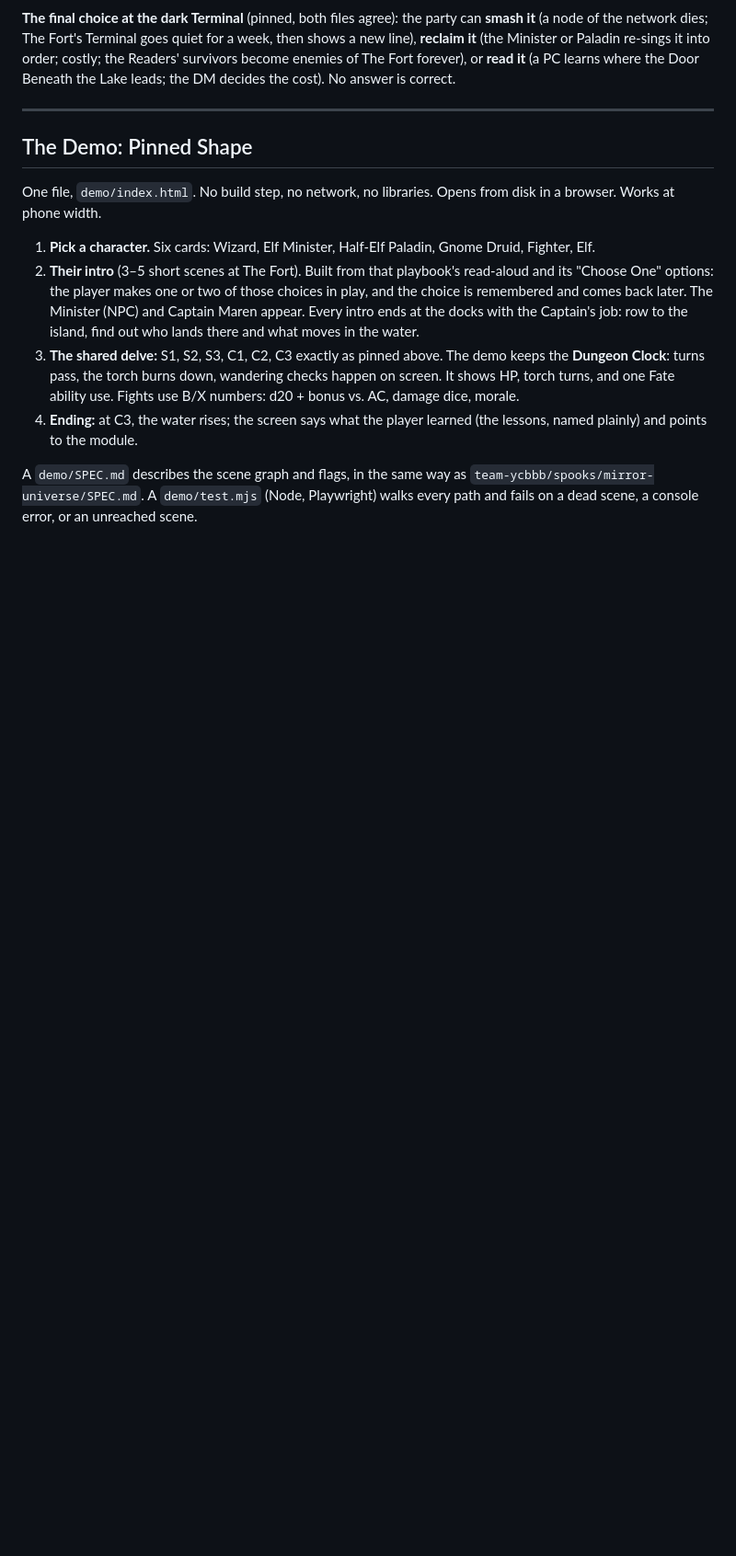
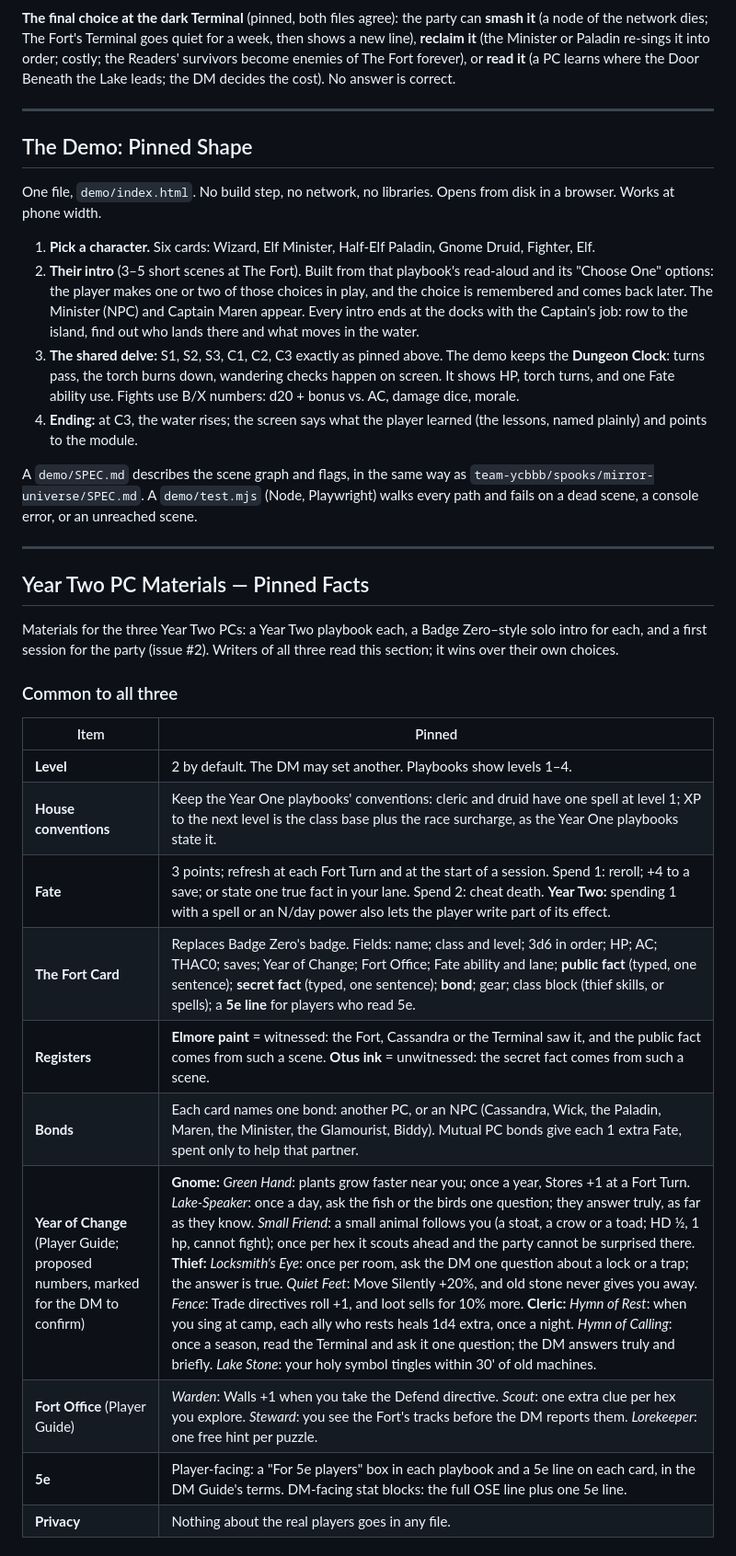
Before and after one commit to norrisaftcc/games-osr-fort-on-lake, a Markdown page: campaign/SPINE.md, the part around one of its changes. Shown at 92% size. GitHub-like rendering; blank space fills up the shorter version.

Commit message:
Pin the facts for the Year Two PC materials
Co-Authored-By: Claude Opus 5.5 <noreply@anthropic.com>
Claude-Session: https://claude.ai/code/session_019JctgMpzQnod1BZpNFxzkH

```diff
--- a/campaign/SPINE.md
+++ b/campaign/SPINE.md
@@ -273,3 +273,25 @@ One file, `demo/index.html`. No build step, no network, no libraries. Opens from
 4. **Ending:** at C3, the water rises; the screen says what the player learned (the lessons, named plainly) and points to the module.
 
 A `demo/SPEC.md` describes the scene graph and flags, in the same way as `team-ycbbb/spooks/mirror-universe/SPEC.md`. A `demo/test.mjs` (Node, Playwright) walks every path and fails on a dead scene, a console error, or an unreached scene.
+
+---
+
+## Year Two PC Materials — Pinned Facts
+
+Materials for the three Year Two PCs: a Year Two playbook each, a Badge Zero–style solo intro for each, and a first session for the party (issue #2). Writers of all three read this section; it wins over their own choices.
+
+### Common to all three
+
+| Item | Pinned |
+|------|--------|
+| **Level** | 2 by default. The DM may set another. Playbooks show levels 1–4. |
+| **House conventions** | Keep the Year One playbooks' conventions: cleric and druid have one spell at level 1; XP to the next level is the class base plus the race surcharge, as the Year One playbooks state it. |
+| **Fate** | 3 points; refresh at each Fort Turn and at the start of a session. Spend 1: reroll; +4 to a save; or state one true fact in your lane. Spend 2: cheat death. **Year Two:** spending 1 with a spell or an N/day power also lets the player write part of its effect. |
+| **The Fort Card** | Replaces Badge Zero's badge. Fields: name; class and level; 3d6 in order; HP; AC; THAC0; saves; Year of Change; Fort Office; Fate ability and lane; **public fact** (typed, one sentence); **secret fact** (typed, one sentence); **bond**; gear; class block (thief skills, or spells); a **5e line** for players who read 5e. |
+| **Registers** | **Elmore paint** = witnessed: the Fort, Cassandra or the Terminal saw it, and the public fact comes from such a scene. **Otus ink** = unwitnessed: the secret fact comes from such a scene. |
+| **Bonds** | Each card names one bond: another PC, or an NPC (Cassandra, Wick, the Paladin, Maren, the Minister, the Glamourist, Biddy). Mutual PC bonds give each 1 extra Fate, spent only to help that partner. |
+| **Year of Change** (Player Guide; proposed numbers, marked for the DM to confirm) | **Gnome:** *Green Hand*: plants grow faster near you; once a year, Stores +1 at a Fort Turn. *Lake-Speaker*: once a day, ask the fish or the birds one question; they answer truly, as far as they know. *Small Friend*: a small animal follows you (a stoat, a crow or a toad; HD ½, 1 hp, cannot fight); once per hex it scouts ahead and the party cannot be surprised there. **Thief:** *Locksmith's Eye*: once per room, ask the DM one question about a lock or a trap; the answer is true. *Quiet Feet*: Move Silently +20%, and old stone never gives you away. *Fence*: Trade directives roll +1, and loot sells for 10% more. **Cleric:** *Hymn of Rest*: when you sing at camp, each ally who rests heals 1d4 extra, once a night. *Hymn of Calling*: once a season, read the Terminal and ask it one question; the DM answers truly and briefly. *Lake Stone*: your holy symbol tingles within 30' of old machines. |
+| **Fort Office** (Player Guide) | *Warden*: Walls +1 when you take the Defend directive. *Scout*: one extra clue per hex you explore. *Steward*: you see the Fort's tracks before the DM reports them. *Lorekeeper*: one free hint per puzzle. |
+| **5e** | Player-facing: a "For 5e players" box in each playbook and a 5e line on each card, in the DM Guide's terms. DM-facing stat blocks: the full OSE line plus one 5e line. |
+| **Privacy** | Nothing about the real players goes in any file. |
+
```
Also changed, not shown: other parts of campaign/SPINE.md (+15 -0 lines).
